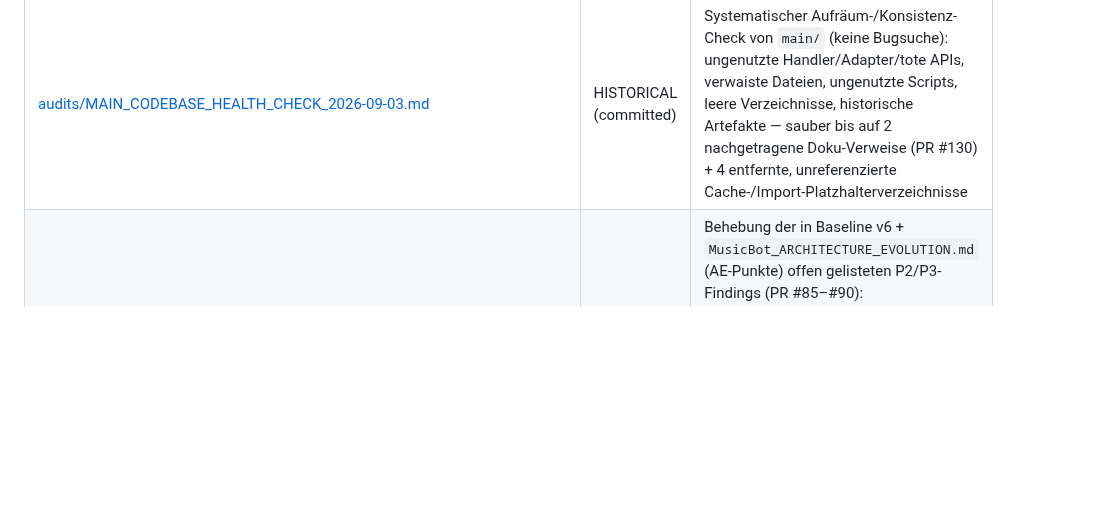
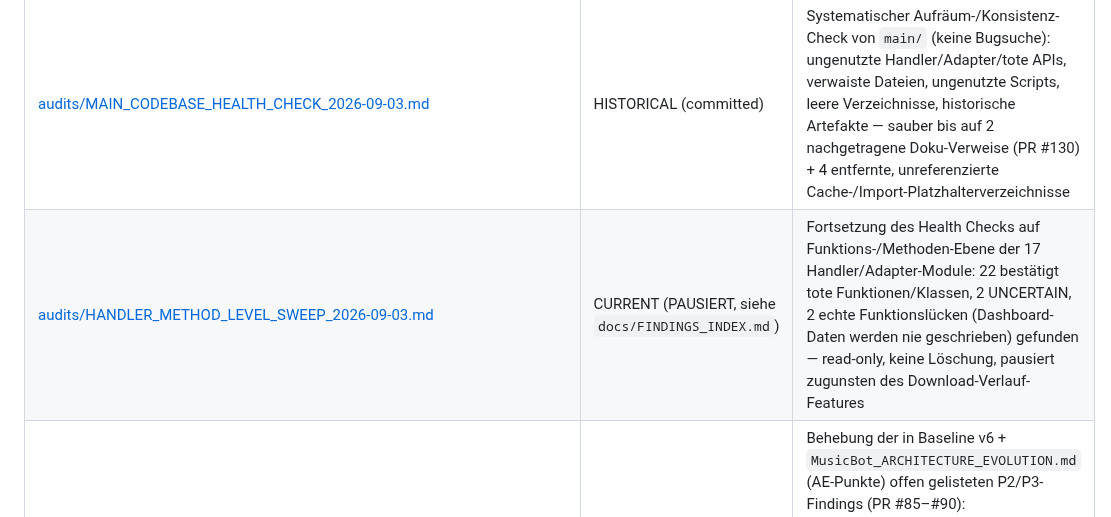
Before and after one commit to dkmd89-dev/musicbot, a Markdown page: docs/INDEX.md, the part around the change. GitHub-like rendering; blank space fills up the shorter version.

```diff
--- a/docs/INDEX.md
+++ b/docs/INDEX.md
@@ -84,6 +84,7 @@ Alle HISTORICAL/SUPERSEDED-Dokumente liegen vollständig erhalten unter [`docs/a
 | Datei | Status | Kurzthema |
 |---|---|---|
 | [audits/MAIN_CODEBASE_HEALTH_CHECK_2026-09-03.md](audits/MAIN_CODEBASE_HEALTH_CHECK_2026-09-03.md) | HISTORICAL (committed) | Systematischer Aufräum-/Konsistenz-Check von `main/` (keine Bugsuche): ungenutzte Handler/Adapter/tote APIs, verwaiste Dateien, ungenutzte Scripts, leere Verzeichnisse, historische Artefakte — sauber bis auf 2 nachgetragene Doku-Verweise (PR #130) + 4 entfernte, unreferenzierte Cache-/Import-Platzhalterverzeichnisse |
+| [audits/HANDLER_METHOD_LEVEL_SWEEP_2026-09-03.md](audits/HANDLER_METHOD_LEVEL_SWEEP_2026-09-03.md) | CURRENT (PAUSIERT, siehe `docs/FINDINGS_INDEX.md`) | Fortsetzung des Health Checks auf Funktions-/Methoden-Ebene der 17 Handler/Adapter-Module: 22 bestätigt tote Funktionen/Klassen, 2 UNCERTAIN, 2 echte Funktionslücken (Dashboard-Daten werden nie geschrieben) gefunden — read-only, keine Löschung, pausiert zugunsten des Download-Verlauf-Features |
 | [audits/TECHNICAL_DEBT_CLEANUP_2026-09-01.md](audits/TECHNICAL_DEBT_CLEANUP_2026-09-01.md) | HISTORICAL (committed) | Behebung der in Baseline v6 + `MusicBot_ARCHITECTURE_EVOLUTION.md` (AE-Punkte) offen gelisteten P2/P3-Findings (PR #85–#90): TestMenuHandler INV-01, move_to_library() TOCTOU, pylast-Repr-Secret-Leak, tote Config-Werte (AE-05), CoverProcessor-Metadaten-Atomarität (AE-03), statistics_calculator-Export-Atomarität |
 | [audits/SERVICES_ARCHITECTURE_AUDIT_2026-09-01.md](audits/SERVICES_ARCHITECTURE_AUDIT_2026-09-01.md) | HISTORICAL (committed, read-only Audit) | Vollständiger `services/`-Architektur-Audit gegen die Zielarchitektur (PR #92): Schichtgrenzen vollständig sauber verifiziert, 6 priorisierte Migration-Kandidaten (MIG-01–06), vollständige Options-Analyse zu `duplicate/cache.py` INV-01 |
 | [audits/DL_RETRY_CLASSIFICATION_2026-09-01.md](audits/DL_RETRY_CLASSIFICATION_2026-09-01.md) | HISTORICAL (committed) | DL-03/DL-05 — Fehlerklassifikation bei Download-/Metadata-Retries verdrahtet (PR #94), nutzt die bereits vorhandene, bis dahin ungenutzte Downloader-Fehlertaxonomie |
```
Also changed, not shown: docs/FINDINGS_INDEX.md (+1 -0 lines), docs/audits/HANDLER_METHOD_LEVEL_SWEEP_2026-09-03.md (added, +133 -0 lines).
